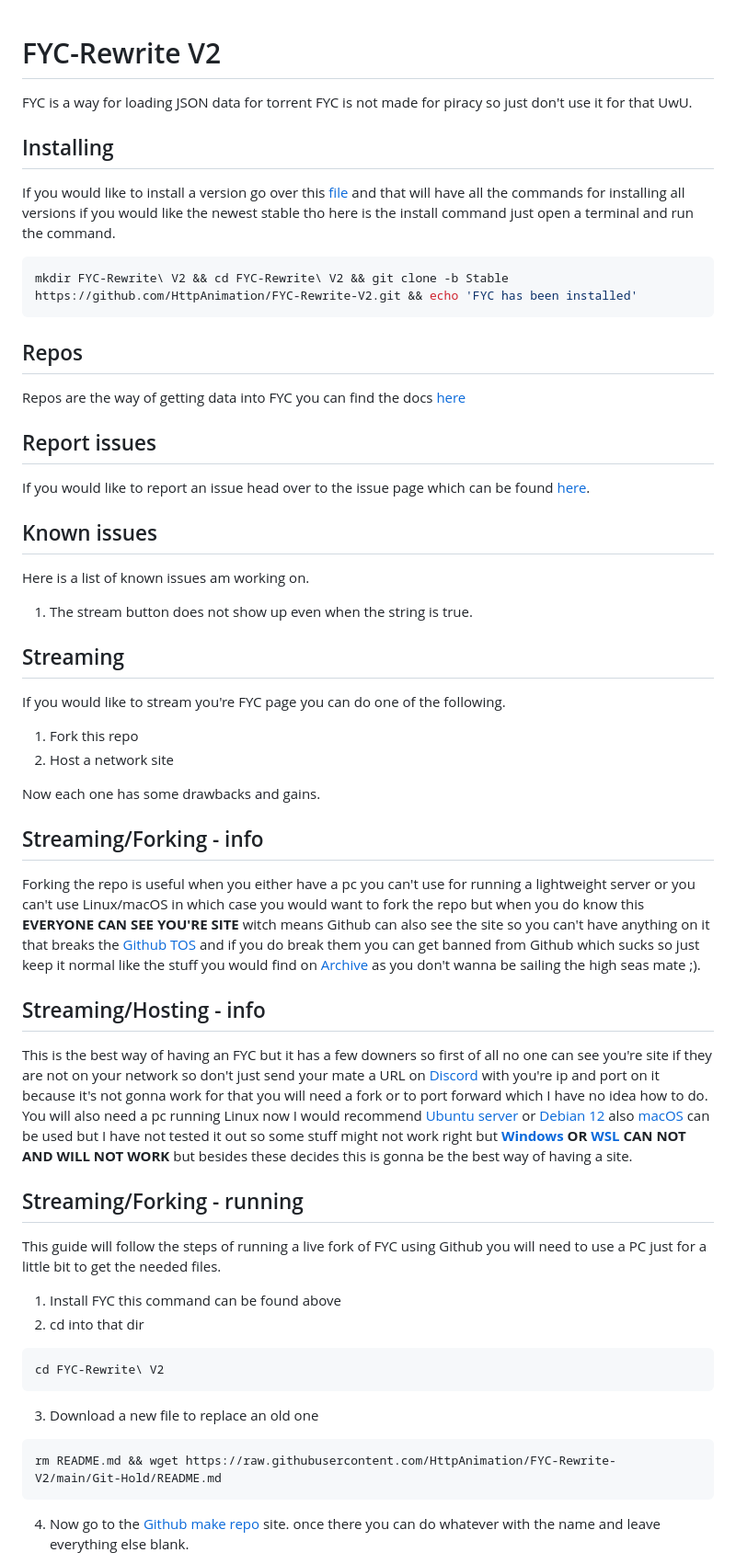
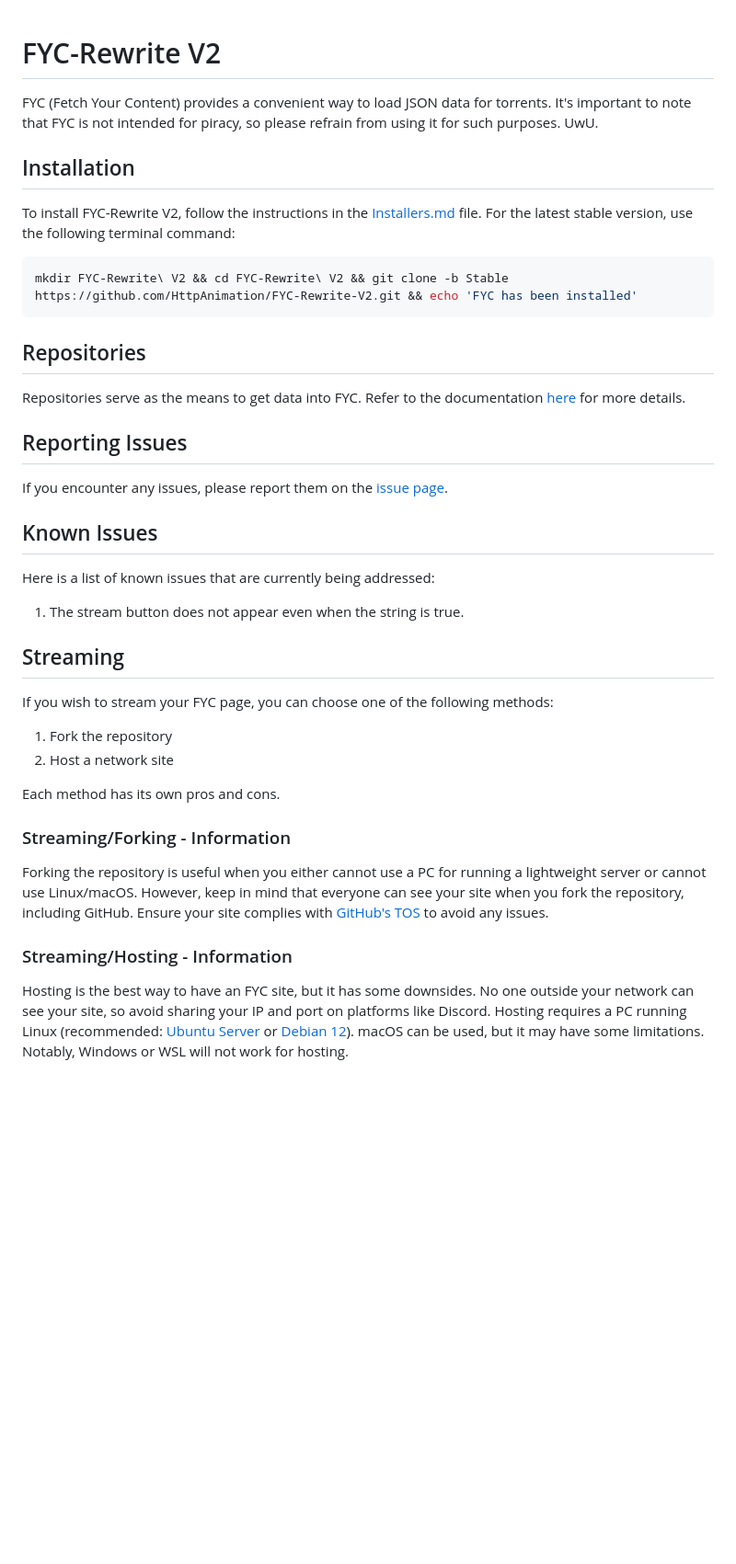
Before and after one commit to HttpAnimation/FYC-Rewrite-V2, a Markdown page: README.md, the part around one of its changes. Shown at 92% size. GitHub-like rendering; blank space fills up the shorter version.

````diff
--- a/README.md
+++ b/README.md
@@ -1,49 +1,43 @@
 # FYC-Rewrite V2
-FYC is a way for loading JSON data for torrent FYC is not made for piracy so just don't use it for that UwU.
 
-## Installing
-If you would like to install a version go over this [file](Installers.md) and that will have all the commands for installing all versions if you would like the newest stable tho here is the install command just open a terminal and run the command.
+FYC (Fetch Your Content) provides a convenient way to load JSON data for torrents. It's important to note that FYC is not intended for piracy, so please refrain from using it for such purposes. UwU.
+
+## Installation
+
+To install FYC-Rewrite V2, follow the instructions in the [Installers.md](Installers.md) file. For the latest stable version, use the following terminal command:
 
 ```bash
 mkdir FYC-Rewrite\ V2 && cd FYC-Rewrite\ V2 && git clone -b Stable https://github.com/HttpAnimation/FYC-Rewrite-V2.git && echo 'FYC has been installed'
 ```
 
-## Repos
-Repos are the way of getting data into FYC you can find the docs [here](https://github.com/HttpAnimation/FYC-Rewrite-V2/tree/Repo-docs)
+## Repositories
 
-## Report issues
-If you would like to report an issue head over to the issue page which can be found [here](https://github.com/HttpAnimation/FYC-Rewrite-V2/issues).
+Repositories serve as the means to get data into FYC. Refer to the documentation [here](https://github.com/HttpAnimation/FYC-Rewrite-V2/tree/Repo-docs) for more details.
 
-## Known issues
-Here is a list of known issues am working on.
+## Reporting Issues
 
-1) The stream button does not show up even when the string is true.
+If you encounter any issues, please report them on the [issue page](https://github.com/HttpAnimation/FYC-Rewrite-V2/issues).
+
+## Known Issues
+
+Here is a list of known issues that are currently being addressed:
+
+1) The stream button does not appear even when the string is true.
 
 ## Streaming
-If you would like to stream you're FYC page you can do one of the following.
 
-1) Fork this repo
+If you wish to stream your FYC page, you can choose one of the following methods:
+
+1) Fork the repository
 2) Host a network site
 
-Now each one has some drawbacks and gains.
+Each method has its own pros and cons.
 
-## Streaming/Forking - info
-Forking the repo is useful when you either have a pc you can't use for running a lightweight server or you can't use Linux/macOS in which case you would want to fork the repo but when you do know this **EVERYONE CAN SEE YOU'RE SITE** witch means Github can also see the site so you can't have anything on it that breaks the [Github TOS](https://docs.github.com/en/pages/getting-started-with-github-pages/about-github-pages) and if you do break them you can get banned from Github which sucks so just keep it normal like the stuff you would find on [Archive](archive.org) as you don't wanna be sailing the high seas mate ;).
+### Streaming/Forking - Information
 
-## Streaming/Hosting - info
-This is the best way of having an FYC but it has a few downers so first of all no one can see you're site if they are not on your network so don't just send your mate a URL on [Discord](https://discord.com) with you're ip and port on it because it's not gonna work for that you will need a fork or to port forward which I have no idea how to do. You will also need a pc running Linux now I would recommend [Ubuntu server](https://ubuntu.com/download/server) or [Debian 12](https://www.debian.org/News/2023/20230610) also [macOS](apple.com) can be used but I have not tested it out so some stuff might not work right  but **[Windows](microsoft.com) OR [WSL](https://learn.microsoft.com/en-us/windows/wsl/install) CAN NOT AND WILL NOT WORK** but besides these decides this is gonna be the best way of having a site.
+Forking the repository is useful when you either cannot use a PC for running a lightweight server or cannot use Linux/macOS. However, keep in mind that everyone can see your site when you fork the repository, including GitHub. Ensure your site complies with [GitHub's TOS](https://docs.github.com/en/pages/getting-started-with-github-pages/about-github-pages) to avoid any issues.
 
-## Streaming/Forking - running
-This guide will follow the steps of running a live fork of FYC using Github you will need to use a PC just for a little bit to get the needed files.
+### Streaming/Hosting - Information
 
-1) Install FYC this command can be found above
-2) cd into that dir
-```
-cd FYC-Rewrite\ V2
-```
-3) Download a new file to replace an old one
-```
-rm README.md && wget https://raw.githubusercontent.com/HttpAnimation/FYC-Rewrite-V2/main/Git-Hold/README.md
-```
-4) Now go to the [Github make repo](https://github.com/new) site. once there you can do whatever with the name and leave everything else blank.
+Hosting is the best way to have an FYC site, but it has some downsides. No one outside your network can see your site, so avoid sharing your IP and port on platforms like Discord. Hosting requires a PC running Linux (recommended: [Ubuntu Server](https://ubuntu.com/download/server) or [Debian 12](https://www.debian.org/News/2023/20230610)). macOS can be used, but it may have some limitations. Notably, Windows or WSL will not work for hosting.
 
````
Also changed, not shown: other parts of README.md (+27 -28 lines).
